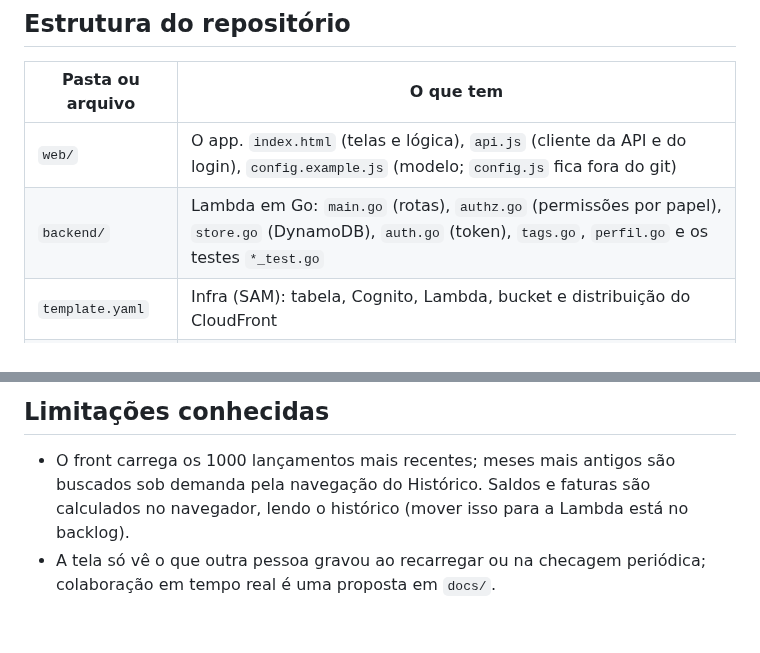
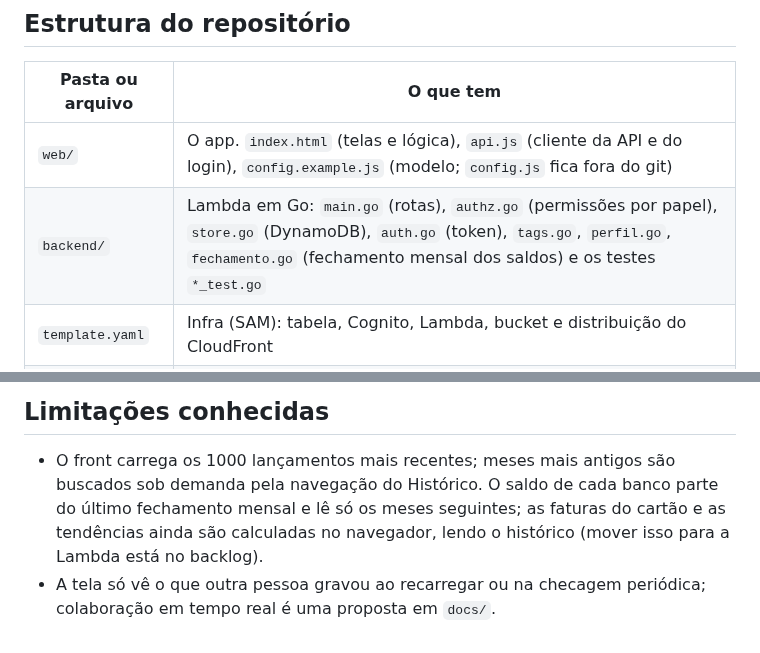
Before and after one commit to cicerotec/financas-ai, a Markdown page: README.md, 2 parts joined by grey strips. Rendered like a GitHub page.

```diff
--- a/README.md
+++ b/README.md
@@ -27,7 +27,7 @@ traduz para as rotas da Lambda.
 | Pasta ou arquivo | O que tem |
 |---|---|
 | `web/` | O app. `index.html` (telas e lógica), `api.js` (cliente da API e do login), `config.example.js` (modelo; `config.js` fica fora do git) |
-| `backend/` | Lambda em Go: `main.go` (rotas), `authz.go` (permissões por papel), `store.go` (DynamoDB), `auth.go` (token), `tags.go`, `perfil.go` e os testes `*_test.go` |
+| `backend/` | Lambda em Go: `main.go` (rotas), `authz.go` (permissões por papel), `store.go` (DynamoDB), `auth.go` (token), `tags.go`, `perfil.go`, `fechamento.go` (fechamento mensal dos saldos) e os testes `*_test.go` |
 | `template.yaml` | Infra (SAM): tabela, Cognito, Lambda, bucket e distribuição do CloudFront |
 | `scripts/` | Deploy, sessão com MFA, publicação do front, convite de usuários e manutenção (ver abaixo) |
 | `docs/` | Documentos de projeto |
@@ -167,6 +167,7 @@ leitura, são contadas à parte.
 
 ## Limitações conhecidas
 - O front carrega os 1000 lançamentos mais recentes; meses mais antigos são buscados sob demanda pela navegação do
-  Histórico. Saldos e faturas são calculados no navegador, lendo o histórico (mover isso para a Lambda está no backlog).
+  Histórico. O saldo de cada banco parte do último fechamento mensal e lê só os meses seguintes; as faturas do cartão
+  e as tendências ainda são calculadas no navegador, lendo o histórico (mover isso para a Lambda está no backlog).
 - A tela só vê o que outra pessoa gravou ao recarregar ou na checagem periódica; colaboração em tempo real é uma proposta
   em `docs/`.
```
Also changed, not shown: BACKLOG.md (+4 -3 lines).
